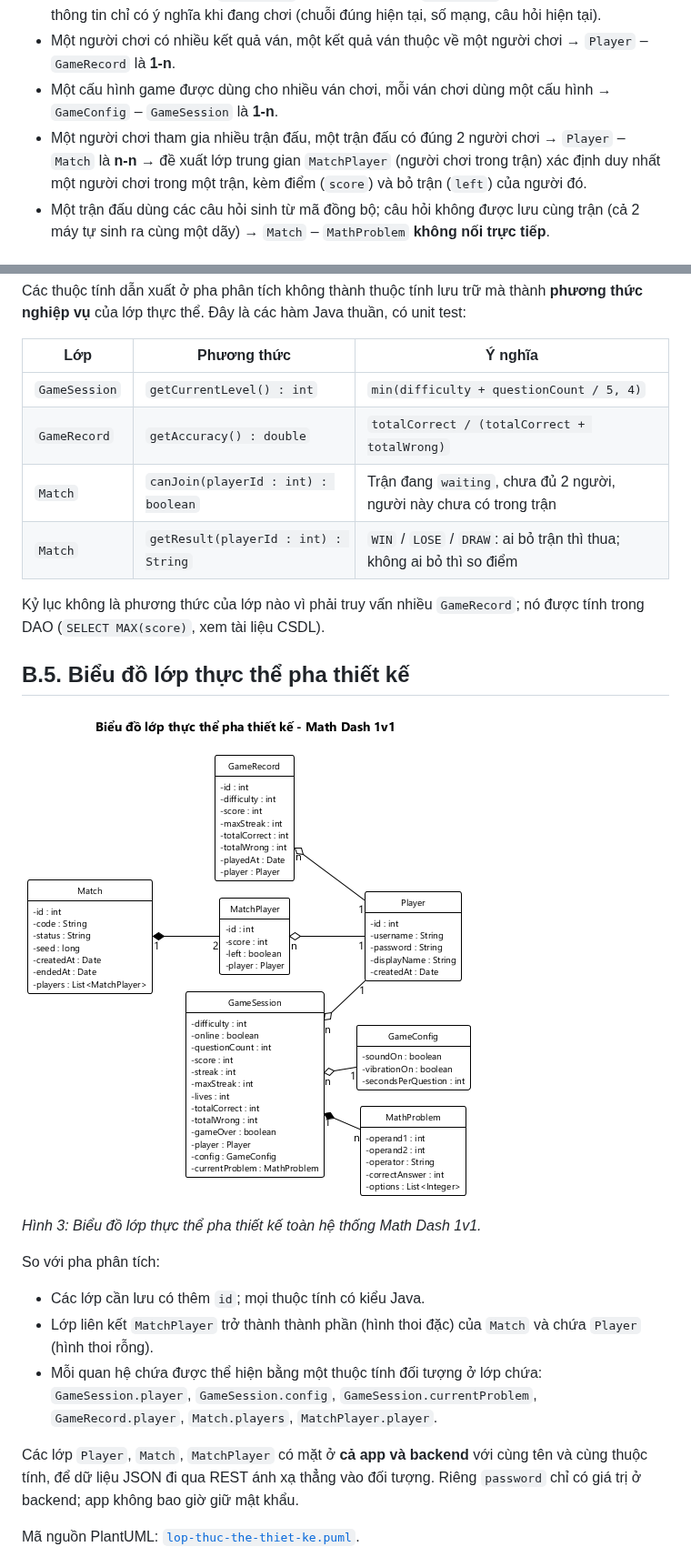
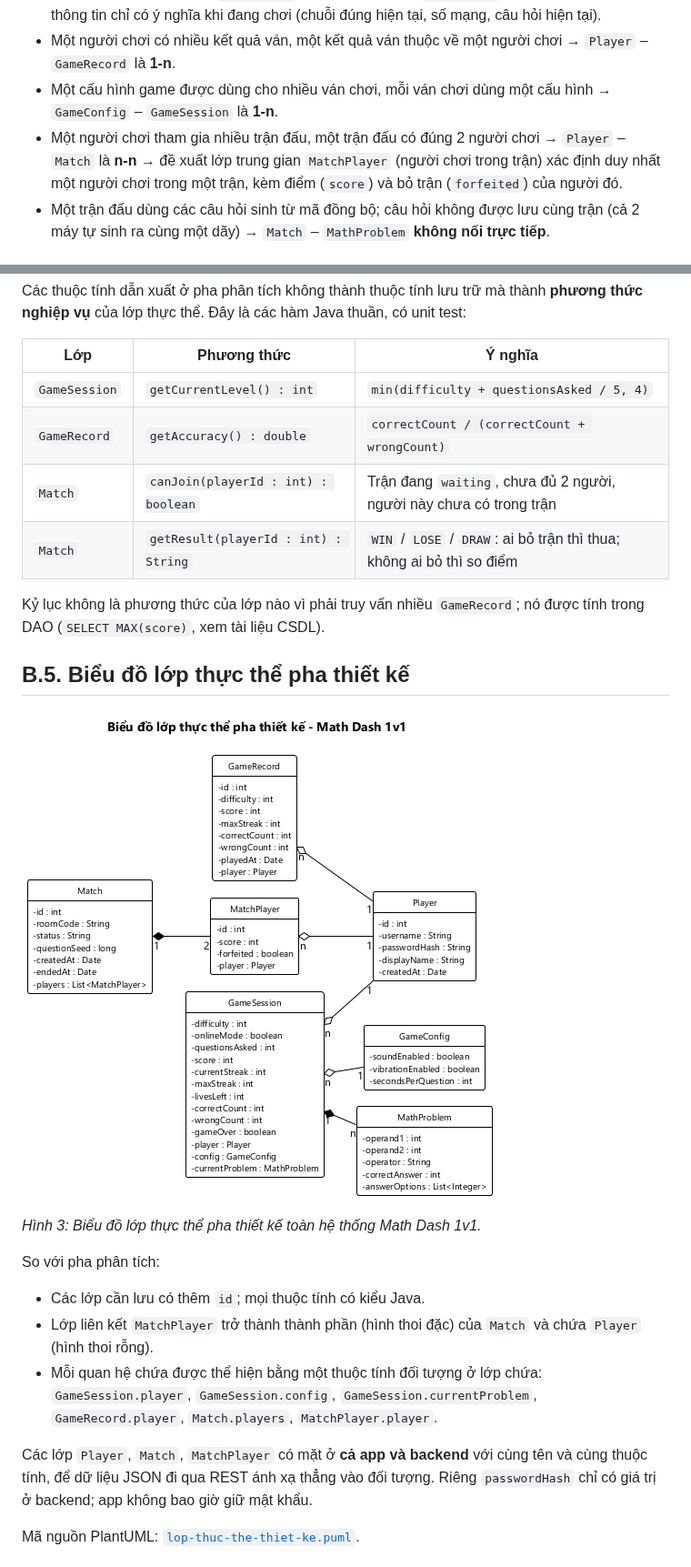
Before and after one commit to HungNguyenBa1811/math-dash, a Markdown page: docs/chung/02-lop-thuc-the.md, 2 parts joined by grey strips. Shown at 91% size. Drawn GitHub-style; pictures changed too: docs/chung/lop-thuc-the-thiet-ke.png.

Commit message:
docs(M1-02): đổi tên thuộc tính rõ nghĩa (forfeited, roomCode, questionSeed, correctCount...), thêm bảng ý nghĩa thuộc tính
Refs #23

```diff
--- a/docs/chung/02-lop-thuc-the.md
+++ b/docs/chung/02-lop-thuc-the.md
@@ -59,7 +59,7 @@ Khi chơi online, người chơi tạo một trận đấu: hệ thống sinh m
 - Một ván chơi kết thúc sinh ra đúng một kết quả ván, một kết quả ván ứng với một ván chơi → `GameSession` – `GameRecord` là **1-1**. **Giữ 2 lớp riêng** vì vòng đời khác nhau: `GameSession` chỉ tồn tại khi đang chơi, còn `GameRecord` là bản lưu lâu dài. `GameRecord` cũng không giữ những thông tin chỉ có ý nghĩa khi đang chơi (chuỗi đúng hiện tại, số mạng, câu hỏi hiện tại).
 - Một người chơi có nhiều kết quả ván, một kết quả ván thuộc về một người chơi → `Player` – `GameRecord` là **1-n**.
 - Một cấu hình game được dùng cho nhiều ván chơi, mỗi ván chơi dùng một cấu hình → `GameConfig` – `GameSession` là **1-n**.
-- Một người chơi tham gia nhiều trận đấu, một trận đấu có đúng 2 người chơi → `Player` – `Match` là **n-n** → đề xuất lớp trung gian `MatchPlayer` (người chơi trong trận) xác định duy nhất một người chơi trong một trận, kèm điểm (`score`) và bỏ trận (`left`) của người đó.
+- Một người chơi tham gia nhiều trận đấu, một trận đấu có đúng 2 người chơi → `Player` – `Match` là **n-n** → đề xuất lớp trung gian `MatchPlayer` (người chơi trong trận) xác định duy nhất một người chơi trong một trận, kèm điểm (`score`) và bỏ trận (`forfeited`) của người đó.
 - Một trận đấu dùng các câu hỏi sinh từ mã đồng bộ; câu hỏi không được lưu cùng trận (cả 2 máy tự sinh ra cùng một dãy) → `Match` – `MathProblem` **không nối trực tiếp**.
 
 ## A.5. Bước 5: Xác định quan hệ đối tượng giữa các thực thể
@@ -179,8 +182,8 @@ Các thuộc tính dẫn xuất ở pha phân tích không thành thuộc tính
 
 | Lớp | Phương thức | Ý nghĩa |
 |---|---|---|
-| `GameSession` | `getCurrentLevel() : int` | `min(difficulty + questionCount / 5, 4)` |
-| `GameRecord` | `getAccuracy() : double` | `totalCorrect / (totalCorrect + totalWrong)` |
+| `GameSession` | `getCurrentLevel() : int` | `min(difficulty + questionsAsked / 5, 4)` |
+| `GameRecord` | `getAccuracy() : double` | `correctCount / (correctCount + wrongCount)` |
 | `Match` | `canJoin(playerId : int) : boolean` | Trận đang `waiting`, chưa đủ 2 người, người này chưa có trong trận |
 | `Match` | `getResult(playerId : int) : String` | `WIN` / `LOSE` / `DRAW`: ai bỏ trận thì thua; không ai bỏ thì so điểm |
 
@@ -197,6 +200,6 @@ So với pha phân tích:
 - Lớp liên kết `MatchPlayer` trở thành thành phần (hình thoi đặc) của `Match` và chứa `Player` (hình thoi rỗng).
 - Mỗi quan hệ chứa được thể hiện bằng một thuộc tính đối tượng ở lớp chứa: `GameSession.player`, `GameSession.config`, `GameSession.currentProblem`, `GameRecord.player`, `Match.players`, `MatchPlayer.player`.
 
-Các lớp `Player`, `Match`, `MatchPlayer` có mặt ở **cả app và backend** với cùng tên và cùng thuộc tính, để dữ liệu JSON đi qua REST ánh xạ thẳng vào đối tượng. Riêng `password` chỉ có giá trị ở backend; app không bao giờ giữ mật khẩu.
+Các lớp `Player`, `Match`, `MatchPlayer` có mặt ở **cả app và backend** với cùng tên và cùng thuộc tính, để dữ liệu JSON đi qua REST ánh xạ thẳng vào đối tượng. Riêng `passwordHash` chỉ có giá trị ở backend; app không bao giờ giữ mật khẩu.
 
 Mã nguồn PlantUML: [`lop-thuc-the-thiet-ke.puml`](lop-thuc-the-thiet-ke.puml).
```
Also changed, not shown: other parts of docs/chung/02-lop-thuc-the.md (+57 -18 lines), docs/chung/lop-thuc-the-phan-tich.png, 2 other files.
